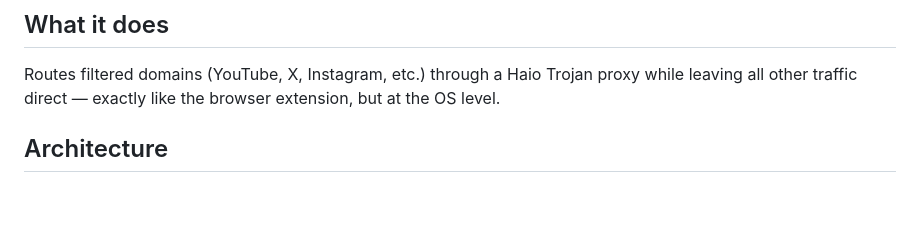
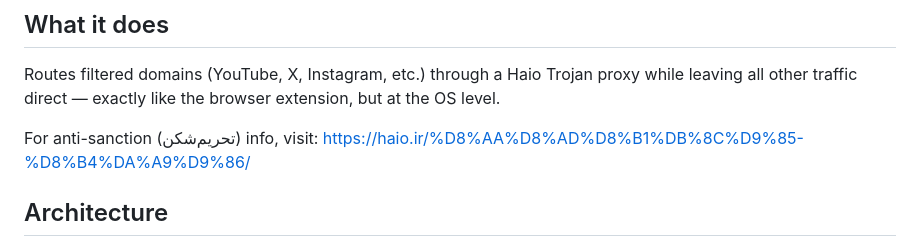
Before and after one commit to haioco/haiopass, a Markdown page: README.md, the part around the change. Drawn GitHub-style; blank space fills up the shorter version.

Commit message:
Add anti-sanction link to README

```diff
--- a/README.md
+++ b/README.md
@@ -5,6 +5,8 @@ Cross-platform desktop app (Windows, Linux, macOS) that replaces the HaioBypass
 ## What it does
 
 Routes filtered domains (YouTube, X, Instagram, etc.) through a Haio Trojan proxy while leaving all other traffic direct — exactly like the browser extension, but at the OS level.
+
+For anti-sanction (تحریم‌شکن) info, visit: https://haio.ir/%D8%AA%D8%AD%D8%B1%DB%8C%D9%85-%D8%B4%DA%A9%D9%86/
 
 ## Architecture
 
```
